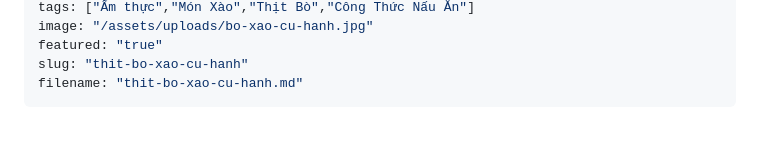
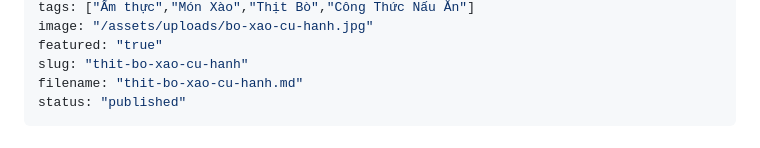
Before and after one commit to duongvanphi19/minimalist-blog, a Markdown page: posts/thit-bo-xao-cu-hanh.md, the part around the change. GitHub-like rendering.

Commit message:
Cập nhật bài viết

```diff
--- a/posts/thit-bo-xao-cu-hanh.md
+++ b/posts/thit-bo-xao-cu-hanh.md
@@ -9,6 +9,7 @@ image: "/assets/uploads/bo-xao-cu-hanh.jpg"
 featured: "true"
 slug: "thit-bo-xao-cu-hanh"
 filename: "thit-bo-xao-cu-hanh.md"
+status: "published"
 ---
 # 🥩 Cách Làm Thịt Bò Xào Củ Hành - Mềm Ngọt, Đậm Đà
 
```
